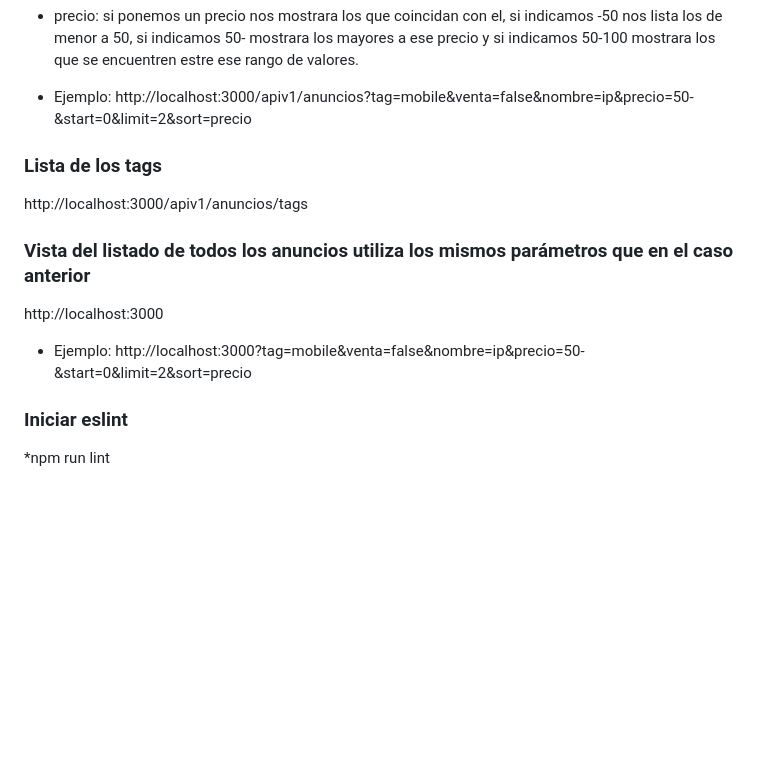
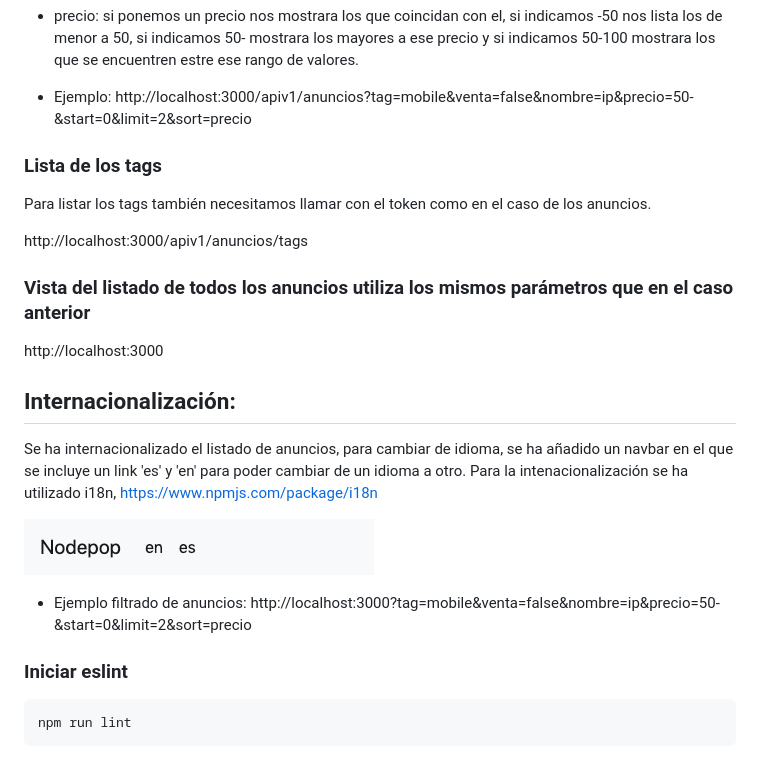
Before and after one commit to estecorral/backendPro, a Markdown page: README.md, the part around the change printed below. Rendered like a GitHub page; pictures changed too: images/lang.png (added); blank space fills up the shorter version.

````diff
--- a/README.md
+++ b/README.md
@@ -31,15 +76,26 @@ http://localhost:3000/apiv1/anuncios
 
   * Ejemplo:
   http://localhost:3000/apiv1/anuncios?tag=mobile&venta=false&nombre=ip&precio=50-&start=0&limit=2&sort=precio
+
 ### Lista de los tags
+Para listar los tags también necesitamos llamar con el token como en el caso de los anuncios.
+
 http://localhost:3000/apiv1/anuncios/tags
 
 ### Vista del listado de todos los anuncios utiliza los mismos parámetros que en el caso anterior
 http://localhost:3000
 
+## Internacionalización:
+Se ha internacionalizado el listado de anuncios, para cambiar de idioma, se ha añadido un navbar en el que
+se incluye un link 'es' y 'en' para poder cambiar de un idioma a otro. Para la intenacionalización se ha utilizado
+i18n, https://www.npmjs.com/package/i18n
 
-  * Ejemplo:
+![Imagen login](./images/lang.png)
+
+  * Ejemplo filtrado de anuncios:
   http://localhost:3000?tag=mobile&venta=false&nombre=ip&precio=50-&start=0&limit=2&sort=precio
 
 ### Iniciar eslint
-*npm run lint
+```
+npm run lint
+```
````
Also changed, not shown: other parts of README.md (+55 -10 lines), images/add.png (added), images/anuncios.png (added), images/login.png (added), 1 other file.
